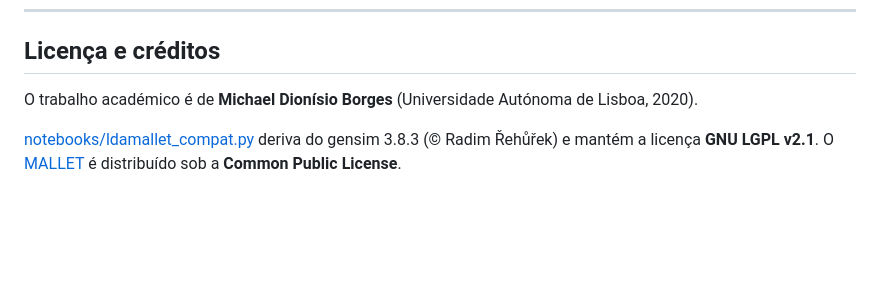
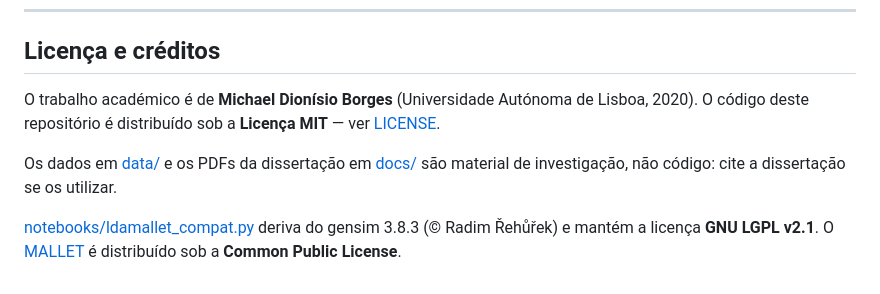
Before and after one commit to michaelborges21/TM, a Markdown page: docs/README.pt.md, the part around the change. GitHub-like rendering; blank space fills up the shorter version.

```diff
--- a/docs/README.pt.md
+++ b/docs/README.pt.md
@@ -544,6 +544,10 @@ TM/
 ## Licença e créditos
 
 O trabalho académico é de **Michael Dionísio Borges** (Universidade Autónoma de Lisboa, 2020).
+O código deste repositório é distribuído sob a **Licença MIT** — ver [LICENSE](../LICENSE).
+
+Os dados em [data/](../data/) e os PDFs da dissertação em [docs/](.) são material de
+investigação, não código: cite a dissertação se os utilizar.
 
 [notebooks/ldamallet_compat.py](../notebooks/ldamallet_compat.py) deriva do gensim 3.8.3
 (© Radim Řehůřek) e mantém a licença **GNU LGPL v2.1**.
```
Also changed, not shown: README.md (+4 -0 lines).
